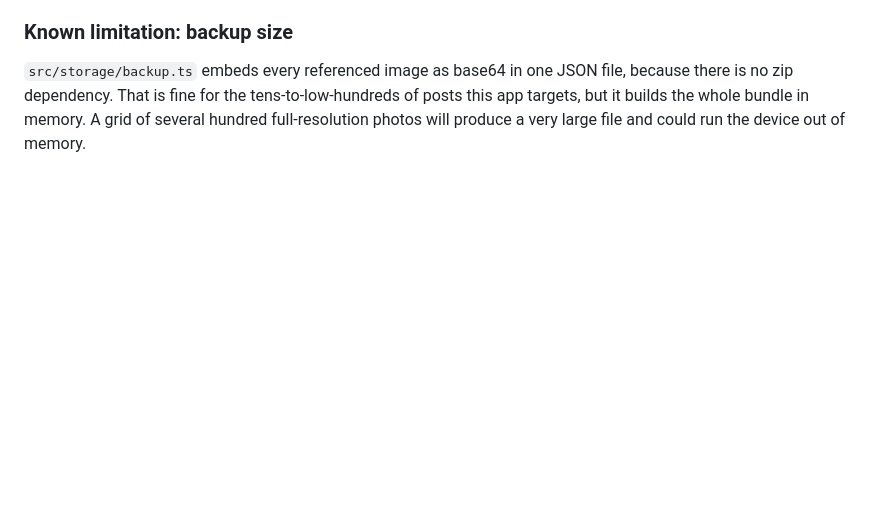
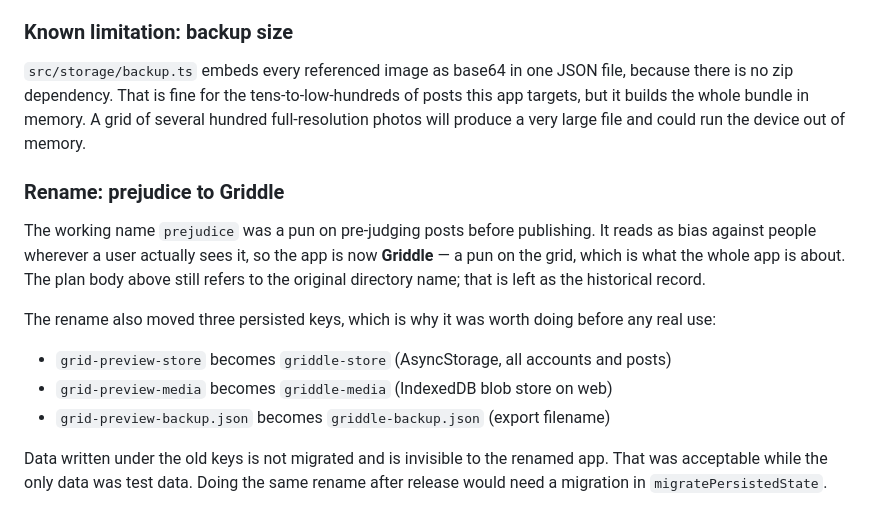
Before and after one commit to bonniesimon/griddle, a Markdown page: docs/plans/000-initial-plan.md, the part around the change. Drawn GitHub-style; blank space fills up the shorter version.

Commit message:
docs: record the Griddle rename and its dropped keys
Notes which persisted keys moved and that they are not migrated, so the
consequence is findable later rather than only in the rename diff.

```diff
--- a/docs/plans/000-initial-plan.md
+++ b/docs/plans/000-initial-plan.md
@@ -363,3 +363,18 @@ component that takes `activeIndex` as a prop. Both halves of "the dot advances o
 `src/storage/backup.ts` embeds every referenced image as base64 in one JSON file, because there is no zip dependency.
 That is fine for the tens-to-low-hundreds of posts this app targets, but it builds the whole bundle in memory. A grid
 of several hundred full-resolution photos will produce a very large file and could run the device out of memory.
+
+### Rename: prejudice to Griddle
+
+The working name `prejudice` was a pun on pre-judging posts before publishing. It reads as bias against people
+wherever a user actually sees it, so the app is now **Griddle** — a pun on the grid, which is what the whole app is
+about. The plan body above still refers to the original directory name; that is left as the historical record.
+
+The rename also moved three persisted keys, which is why it was worth doing before any real use:
+
+- `grid-preview-store` becomes `griddle-store` (AsyncStorage, all accounts and posts)
+- `grid-preview-media` becomes `griddle-media` (IndexedDB blob store on web)
+- `grid-preview-backup.json` becomes `griddle-backup.json` (export filename)
+
+Data written under the old keys is not migrated and is invisible to the renamed app. That was acceptable while the
+only data was test data. Doing the same rename after release would need a migration in `migratePersistedState`.
```
